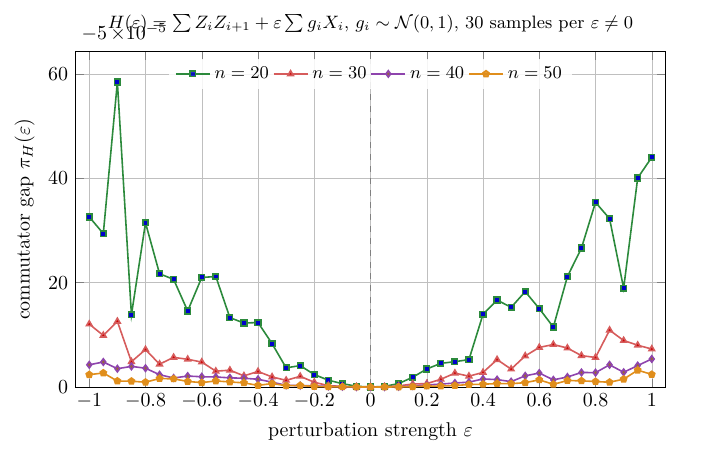
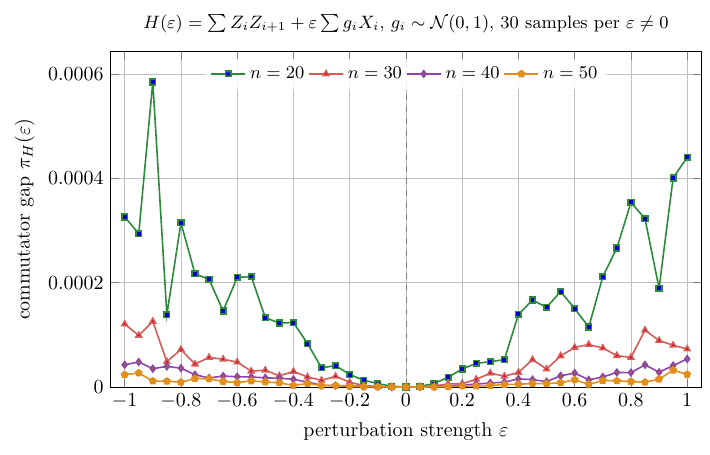
Before and after one commit to ConstantinCed/Learning-Hamiltonians-using-Quantum-Equilibration, a LaTeX figure (TFIM/Smoothed gap/fig_smoothed_gap_TFIM.tex): the whole page. Compiled offline with pdfLaTeX.

Commit message:
Smoothed gap: drop stray ×10^-5 axis annotation, use plain tick labels

```diff
--- a/TFIM/Smoothed gap/fig_smoothed_gap_TFIM.tex
+++ b/TFIM/Smoothed gap/fig_smoothed_gap_TFIM.tex
@@ -36,8 +36,9 @@
                   legend columns=4},
     title={$H(\varepsilon)=\sum Z_iZ_{i+1}+\varepsilon\sum g_i X_i$,\ $g_i\sim\mathcal{N}(0,1)$,\ $30$ samples per $\varepsilon\neq 0$},
     title style={font=\small},
-    scaled y ticks=base 10:5,
-    ytick scale label code/.code={\pgfmathprintnumber{#1}\,$\times 10^{-5}$},
+    ylabel near ticks,
+    yticklabel style={/pgf/number format/.cd, fixed, precision=6},
+    scaled y ticks=false,
 ]
 
 \addplot+[mark=square*, mark size=1.4pt, color=c20, thick]
```
Also changed, not shown: TFIM/Smoothed gap/fig_smoothed_gap_TFIM.pdf.
